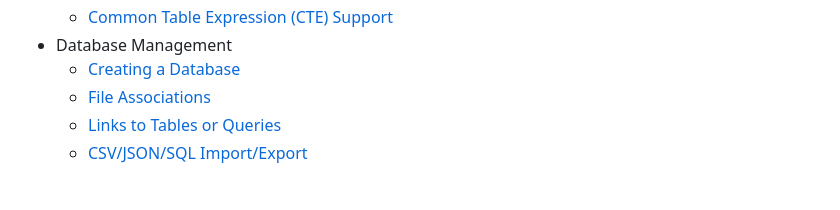
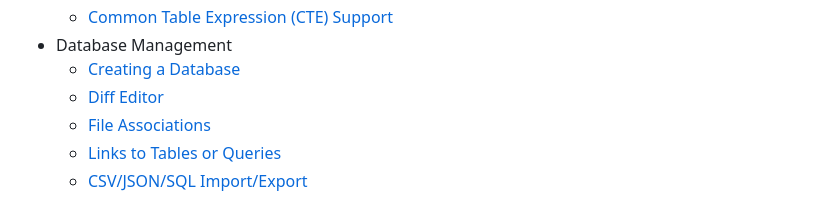
Before and after one commit to yy0931/sqlite3-editor, a Markdown page: README.md, the part around the change. Drawn GitHub-style; folded sections open.

Commit message:
Update TOC

```diff
--- a/README.md
+++ b/README.md
@@ -36,6 +36,7 @@ This extension lets you edit [SQLite 3](https://www.sqlite.org/index.html) files
   - [Common Table Expression (CTE) Support](#common-table-expression-cte-support)
 - Database Management
   - [Creating a Database](#creating-a-database)
+  - [Diff Editor](#diff-editor)
   - [File Associations](#file-associations)
   - [Links to Tables or Queries](#links-to-tables-or-queries)
   - [CSV/JSON/SQL Import/Export](#csvjsonsql-importexport)
```
